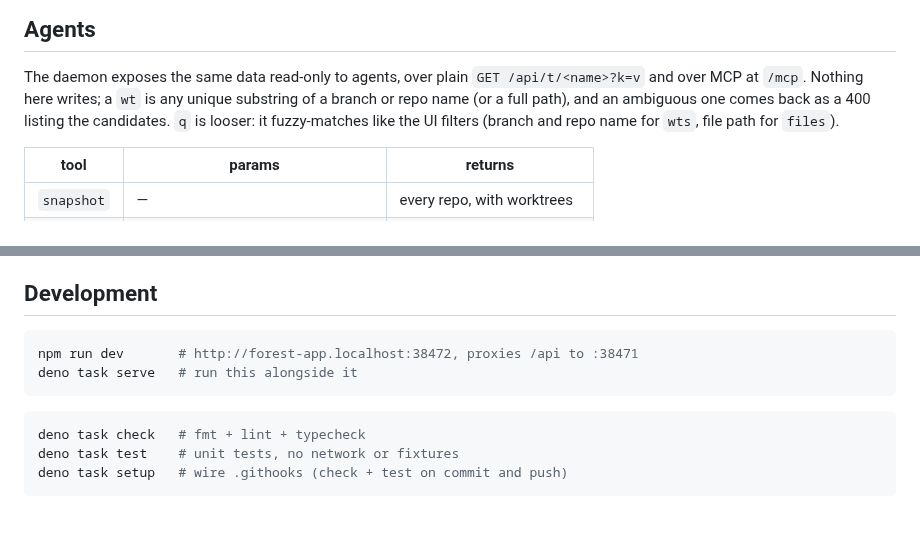
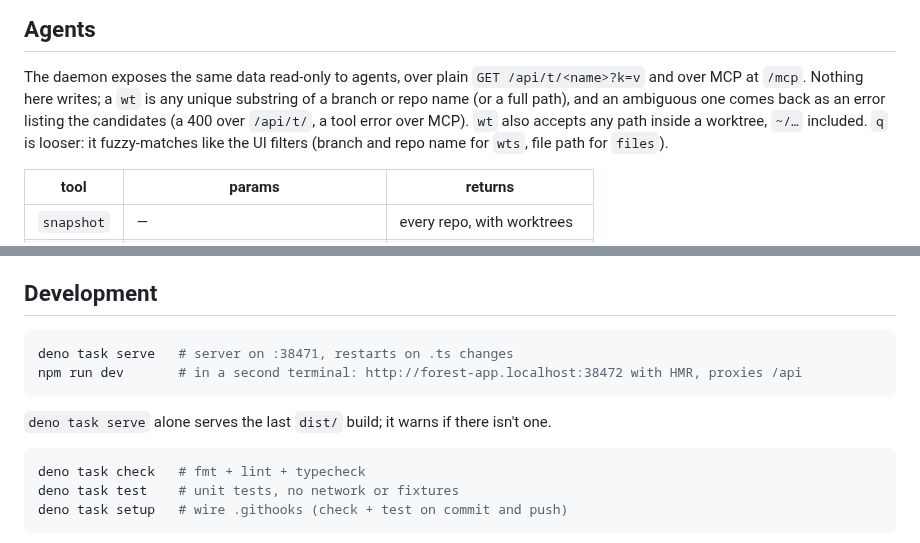
Before and after one commit to JakeAve/forest, a Markdown page: README.md, 2 parts joined by grey strips. Rendered like a GitHub page; blank space fills up the shorter version.

````diff
--- a/README.md
+++ b/README.md
@@ -95,8 +109,10 @@ back.
 The daemon exposes the same data read-only to agents, over plain
 `GET /api/t/<name>?k=v` and over MCP at `/mcp`. Nothing here writes; a `wt` is
 any unique substring of a branch or repo name (or a full path), and an ambiguous
-one comes back as a 400 listing the candidates. `q` is looser: it fuzzy-matches
-like the UI filters (branch and repo name for `wts`, file path for `files`).
+one comes back as an error listing the candidates (a 400 over `/api/t/`, a tool
+error over MCP). `wt` also accepts any path inside a worktree, `~/…` included.
+`q` is looser: it fuzzy-matches like the UI filters (branch and repo name for
+`wts`, file path for `files`).
 
 | tool       | params                                  | returns                    |
 | ---------- | --------------------------------------- | -------------------------- |
@@ -178,9 +194,12 @@ accent vanishes against its own background gets a readable fallback instead.
 ## Development
 
 ```sh
-npm run dev       # http://forest-app.localhost:38472, proxies /api to :38471
-deno task serve   # run this alongside it
+deno task serve   # server on :38471, restarts on .ts changes
+npm run dev       # in a second terminal: http://forest-app.localhost:38472 with HMR, proxies /api
 ```
+
+`deno task serve` alone serves the last `dist/` build; it warns if there isn't
+one.
 
 ```sh
 deno task check   # fmt + lint + typecheck
````
Also changed, not shown: other parts of README.md (+30 -16 lines), .github/screenshot.png (added), 2 other files.
